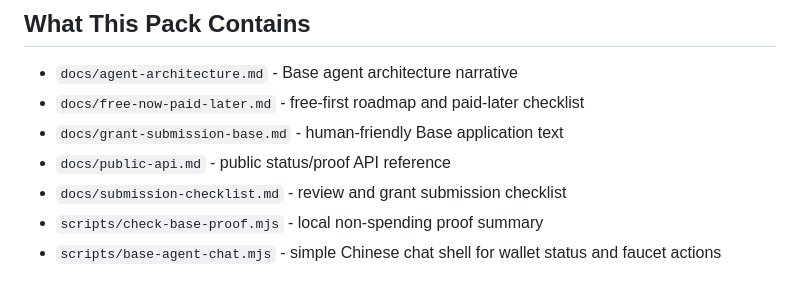
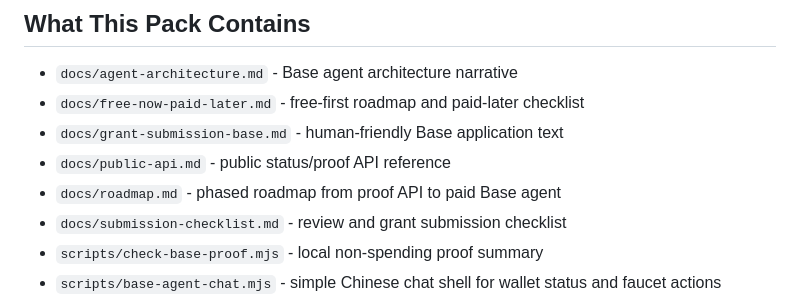
Before and after one commit to lovekry19950411-wu/launch-desk-base-agent, a Markdown page: README.md, the part around the change. Drawn GitHub-style.

Commit message:
Add phased Base agent roadmap

```diff
--- a/README.md
+++ b/README.md
@@ -63,6 +63,7 @@ The current phase should stay free or near-free:
 - `docs/free-now-paid-later.md` - free-first roadmap and paid-later checklist
 - `docs/grant-submission-base.md` - human-friendly Base application text
 - `docs/public-api.md` - public status/proof API reference
+- `docs/roadmap.md` - phased roadmap from proof API to paid Base agent
 - `docs/submission-checklist.md` - review and grant submission checklist
 - `scripts/check-base-proof.mjs` - local non-spending proof summary
 - `scripts/base-agent-chat.mjs` - simple Chinese chat shell for wallet status and faucet actions
```
Also changed, not shown: docs/roadmap.md (added, +88 -0 lines).
